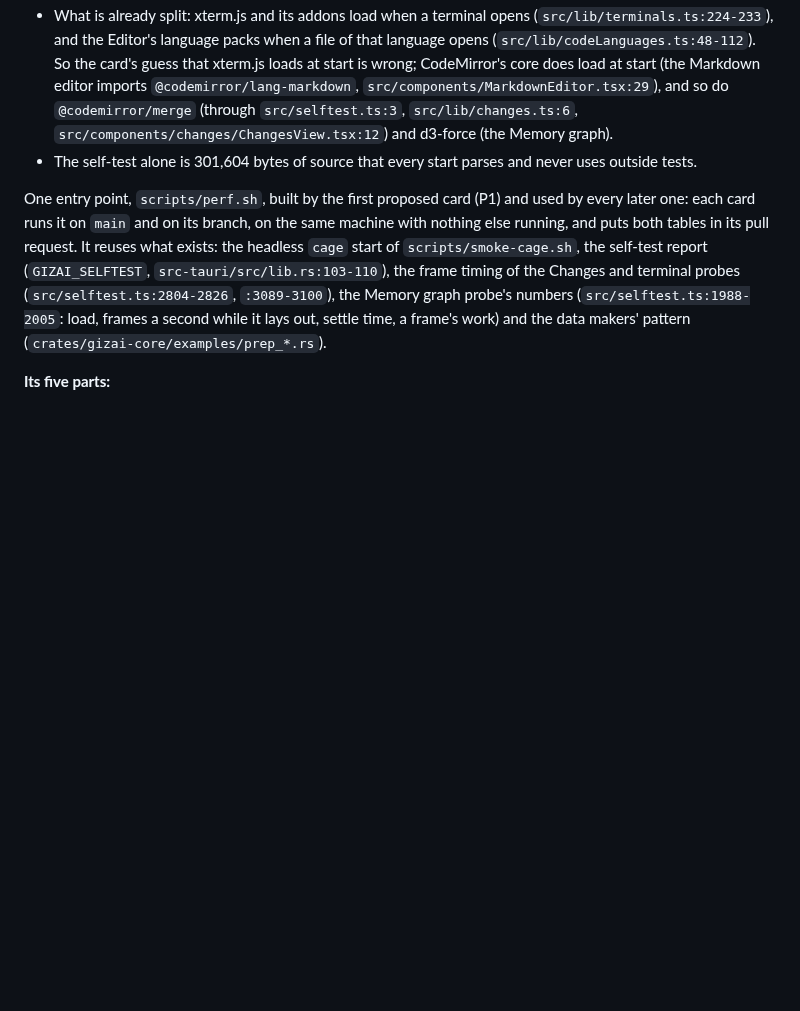
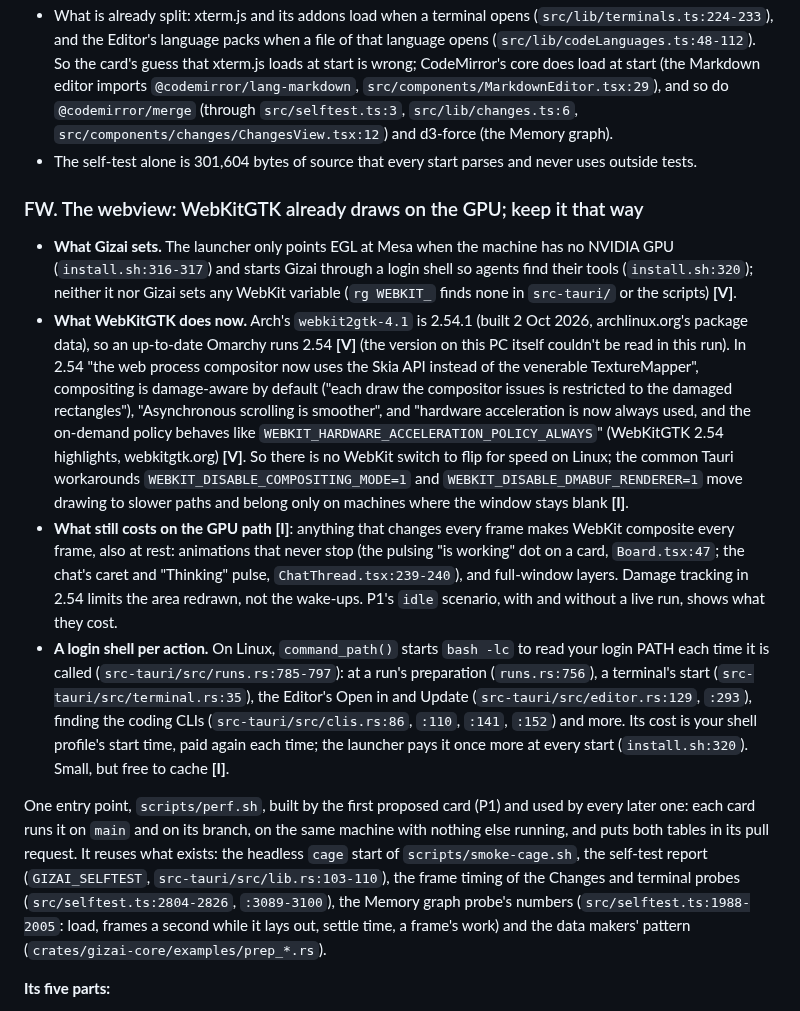
Before and after one commit to Yotech-AI/gizai, a Markdown page: docs/research/performance.md, the part around the change. Rendered like a GitHub page; blank space fills up the shorter version.

Commit message:
Research: performance, the webview finding (WebKitGTK 2.54 draws on the GPU) and the login shell per action (GA-170)

```diff
--- a/docs/research/performance.md
+++ b/docs/research/performance.md
@@ -135,6 +135,30 @@ numbers; each finding's code is verified **[V]**.
   `src/selftest.ts:3`, `src/lib/changes.ts:6`, `src/components/changes/ChangesView.tsx:12`) and d3-force (the Memory graph).
 - The self-test alone is 301,604 bytes of source that every start parses and never uses outside tests.
 
+### FW. The webview: WebKitGTK already draws on the GPU; keep it that way
+
+- **What Gizai sets.** The launcher only points EGL at Mesa when the machine has no NVIDIA GPU (`install.sh:316-317`) and
+  starts Gizai through a login shell so agents find their tools (`install.sh:320`); neither it nor Gizai sets any WebKit
+  variable (`rg WEBKIT_` finds none in `src-tauri/` or the scripts) **[V]**.
+- **What WebKitGTK does now.** Arch's `webkit2gtk-4.1` is 2.54.1 (built 2 Oct 2026, archlinux.org's package data), so an
+  up-to-date Omarchy runs 2.54 **[V]** (the version on this PC itself couldn't be read in this run). In 2.54 "the web
+  process compositor now uses the Skia API instead of the venerable TextureMapper", compositing is damage-aware by default
+  ("each draw the compositor issues is restricted to the damaged rectangles"), "Asynchronous scrolling is smoother", and
+  "hardware acceleration is now always used, and the on-demand policy behaves like
+  `WEBKIT_HARDWARE_ACCELERATION_POLICY_ALWAYS`" (WebKitGTK 2.54 highlights, webkitgtk.org) **[V]**. So there is no
+  WebKit switch to flip for speed on Linux; the common Tauri workarounds `WEBKIT_DISABLE_COMPOSITING_MODE=1` and
+  `WEBKIT_DISABLE_DMABUF_RENDERER=1` move drawing to slower paths and belong only on machines where the window stays blank
+  **[I]**.
+- **What still costs on the GPU path** **[I]**: anything that changes every frame makes WebKit composite every frame, also
+  at rest: animations that never stop (the pulsing "is working" dot on a card, `Board.tsx:47`; the chat's caret and
+  "Thinking" pulse, `ChatThread.tsx:239-240`), and full-window layers. Damage tracking in 2.54 limits the area redrawn, not
+  the wake-ups. P1's `idle` scenario, with and without a live run, shows what they cost.
+- **A login shell per action.** On Linux, `command_path()` starts `bash -lc` to read your login PATH each time it is called
+  (`src-tauri/src/runs.rs:785-797`): at a run's preparation (`runs.rs:756`), a terminal's start
+  (`src-tauri/src/terminal.rs:35`), the Editor's Open in and Update (`src-tauri/src/editor.rs:129`, `:293`), finding the
+  coding CLIs (`src-tauri/src/clis.rs:86`, `:110`, `:141`, `:152`) and more. Its cost is your shell profile's start time,
+  paid again each time; the launcher pays it once more at every start (`install.sh:320`). Small, but free to cache **[I]**.
+
 One entry point, `scripts/perf.sh`, built by the first proposed card (P1) and used by every later one: each card runs it on
 `main` and on its branch, on the same machine with nothing else running, and puts both tables in its pull request. It reuses
 what exists: the headless `cage` start of `scripts/smoke-cage.sh`, the self-test report (`GIZAI_SELFTEST`,
```
